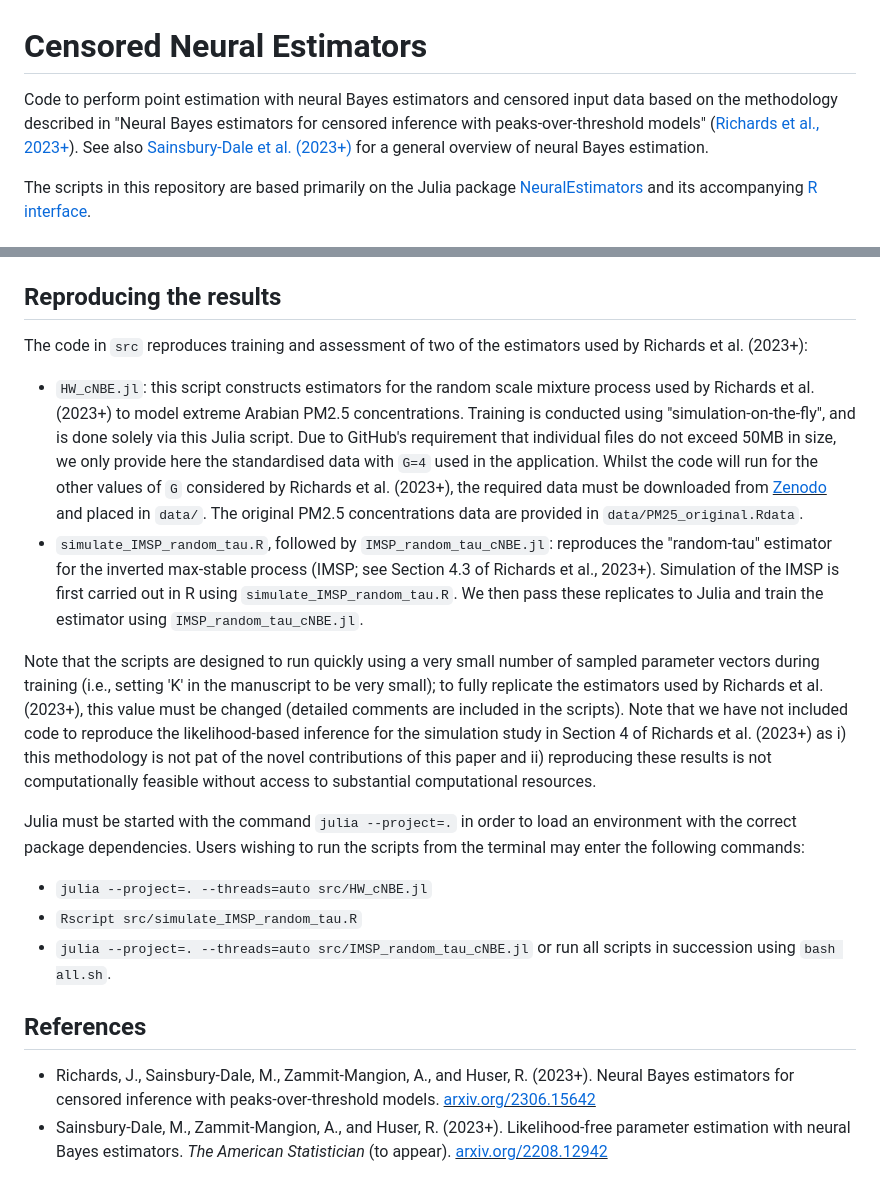
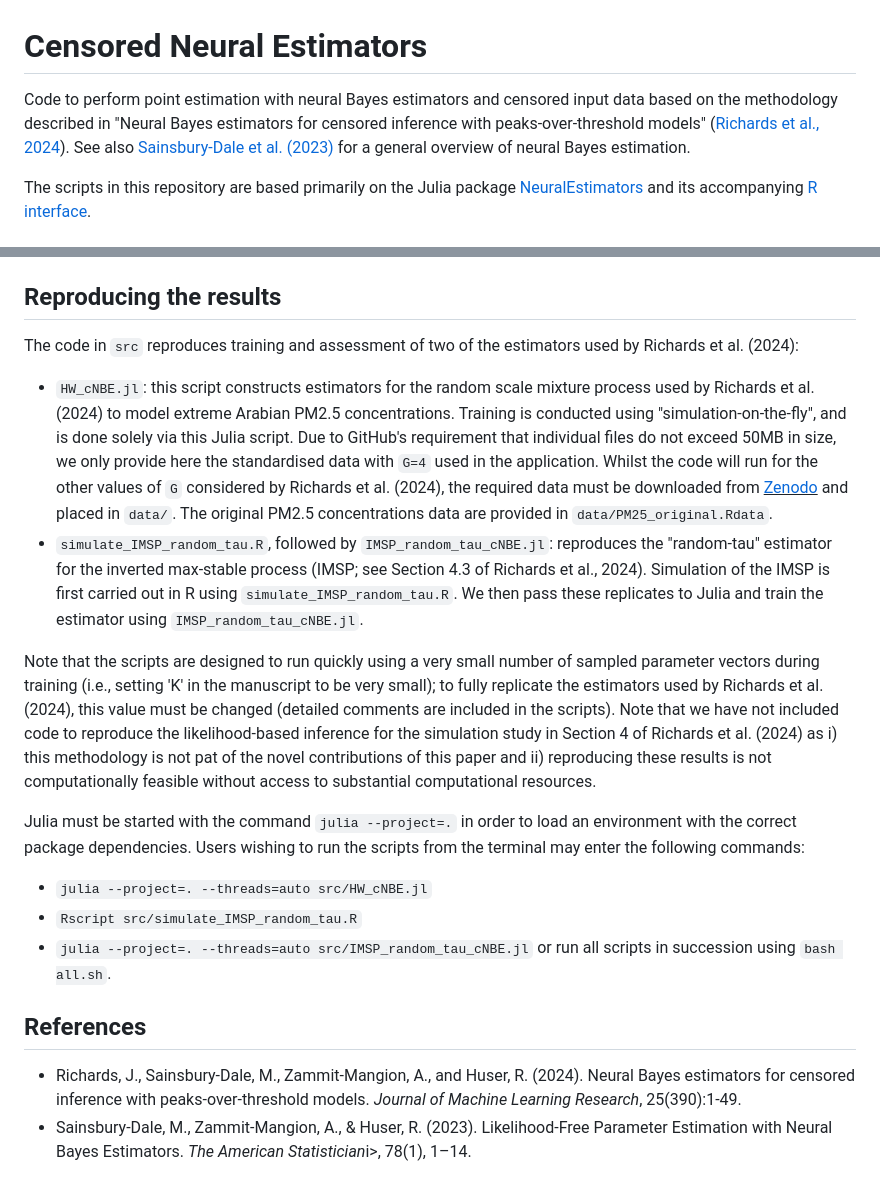
Before and after one commit to Jbrich95/CensoredNeuralEstimators, a Markdown page: README.md, 2 parts joined by grey strips. Rendered like a GitHub page.

```diff
--- a/README.md
+++ b/README.md
@@ -1,6 +1,6 @@
 #  Censored Neural Estimators
 
-Code to perform point estimation with neural Bayes estimators and censored input data based on the methodology described in "Neural Bayes estimators for censored inference with peaks-over-threshold models" ([Richards et al., 2023+](https://urldefense.com/v3/__https://arxiv.org/abs/2306.15642__;!!Nmw4Hv0!xmRvCNlB05kCY-VXdaeczmzYcfzVGYUXX_VQPpW-OnVNw0rs-Hgy_8QtK214VbIkK9BX_aXwGq63LQ2Jm_5hbsH1zw$ )). See also [Sainsbury-Dale et al. (2023+)](https://urldefense.com/v3/__https://arxiv.org/abs/2208.12942__;!!Nmw4Hv0!xmRvCNlB05kCY-VXdaeczmzYcfzVGYUXX_VQPpW-OnVNw0rs-Hgy_8QtK214VbIkK9BX_aXwGq63LQ2Jm_58jOxElw$ ) for a general overview of neural Bayes estimation.
+Code to perform point estimation with neural Bayes estimators and censored input data based on the methodology described in "Neural Bayes estimators for censored inference with peaks-over-threshold models" ([Richards et al., 2024](https://jmlr.org/papers/v25/23-1134.html)). See also [Sainsbury-Dale et al. (2023)](https://urldefense.com/v3/__https://arxiv.org/abs/2208.12942__;!!Nmw4Hv0!xmRvCNlB05kCY-VXdaeczmzYcfzVGYUXX_VQPpW-OnVNw0rs-Hgy_8QtK214VbIkK9BX_aXwGq63LQ2Jm_58jOxElw$ ) for a general overview of neural Bayes estimation.
 
 The scripts in this repository are based primarily on the Julia package [NeuralEstimators](https://urldefense.com/v3/__https://github.com/msainsburydale/NeuralEstimators.jl__;!!Nmw4Hv0!2MGmd5XilWCrD15Y3NNPSxQnfZwq3X3suz-Fo0QcgMAwD_RfkmHog2Y6oLcsorucWfVVJSi1kMhlXncLVjYMNUBtJQ$ ) and its accompanying [R interface](https://urldefense.com/v3/__https://github.com/msainsburydale/NeuralEstimators.git__;!!Nmw4Hv0!xmRvCNlB05kCY-VXdaeczmzYcfzVGYUXX_VQPpW-OnVNw0rs-Hgy_8QtK214VbIkK9BX_aXwGq63LQ2Jm_7-3oeasQ$ ).
 
@@ -35,13 +35,13 @@ Once Julia and R are setup, install package dependencies by running:
 
 ## Reproducing the results
 
-The code in `src` reproduces training and assessment of two of the estimators used by Richards et al. (2023+):
+The code in `src` reproduces training and assessment of two of the estimators used by Richards et al. (2024):
 
-* `HW_cNBE.jl`: this script constructs estimators for the random scale mixture process used by Richards et al. (2023+) to model extreme Arabian PM2.5 concentrations. Training is conducted using "simulation-on-the-fly", and is done solely via this Julia script. Due to GitHub's requirement that individual files do not exceed 50MB in size, we only provide here the standardised data with `G=4` used in the application. Whilst the code will run for the other values of `G` considered by Richards et al. (2023+), the required data must be downloaded from <u><a href="https://urldefense.com/v3/__https://doi.org/10.5281/zenodo.8246931__;!!Nmw4Hv0!2MGmd5XilWCrD15Y3NNPSxQnfZwq3X3suz-Fo0QcgMAwD_RfkmHog2Y6oLcsorucWfVVJSi1kMhlXncLVjaqNwWhfg$
+* `HW_cNBE.jl`: this script constructs estimators for the random scale mixture process used by Richards et al. (2024) to model extreme Arabian PM2.5 concentrations. Training is conducted using "simulation-on-the-fly", and is done solely via this Julia script. Due to GitHub's requirement that individual files do not exceed 50MB in size, we only provide here the standardised data with `G=4` used in the application. Whilst the code will run for the other values of `G` considered by Richards et al. (2024), the required data must be downloaded from <u><a href="https://urldefense.com/v3/__https://doi.org/10.5281/zenodo.8246931__;!!Nmw4Hv0!2MGmd5XilWCrD15Y3NNPSxQnfZwq3X3suz-Fo0QcgMAwD_RfkmHog2Y6oLcsorucWfVVJSi1kMhlXncLVjaqNwWhfg$
 ">Zenodo</a></u> and placed in `data/`. The original PM2.5 concentrations data are provided in `data/PM25_original.Rdata`.
-* `simulate_IMSP_random_tau.R`, followed by `IMSP_random_tau_cNBE.jl`: reproduces the "random-tau" estimator for the inverted max-stable process (IMSP; see Section 4.3 of Richards et al., 2023+). Simulation of the IMSP is first carried out in R using `simulate_IMSP_random_tau.R`. We then pass these replicates to Julia and train the estimator using `IMSP_random_tau_cNBE.jl`.
+* `simulate_IMSP_random_tau.R`, followed by `IMSP_random_tau_cNBE.jl`: reproduces the "random-tau" estimator for the inverted max-stable process (IMSP; see Section 4.3 of Richards et al., 2024). Simulation of the IMSP is first carried out in R using `simulate_IMSP_random_tau.R`. We then pass these replicates to Julia and train the estimator using `IMSP_random_tau_cNBE.jl`.
 
-Note that the scripts are designed to run quickly using a very small number of sampled parameter vectors during training (i.e., setting 'K' in the manuscript to be very small); to fully replicate the estimators used by Richards et al. (2023+), this value must be changed (detailed comments are included in the scripts). Note that we have not included code to reproduce the likelihood-based inference for the simulation study in Section 4 of Richards et al. (2023+) as i) this methodology is not pat of the novel contributions of this paper and ii) reproducing these results is not computationally feasible without access to substantial computational resources.
+Note that the scripts are designed to run quickly using a very small number of sampled parameter vectors during training (i.e., setting 'K' in the manuscript to be very small); to fully replicate the estimators used by Richards et al. (2024), this value must be changed (detailed comments are included in the scripts). Note that we have not included code to reproduce the likelihood-based inference for the simulation study in Section 4 of Richards et al. (2024) as i) this methodology is not pat of the novel contributions of this paper and ii) reproducing these results is not computationally feasible without access to substantial computational resources.
 
 Julia must be started with the command `julia --project=.` in order to load an environment with the correct package dependencies. Users wishing to run the scripts from the terminal may enter the following commands:
 * `julia --project=. --threads=auto src/HW_cNBE.jl`
@@ -51,6 +51,6 @@ or run all scripts in succession using `bash all.sh`.
 
 ## References
 <ul>
-          <li> Richards, J., Sainsbury-Dale, M., Zammit-Mangion, A., and Huser, R. (2023+). Neural Bayes estimators for censored inference with peaks-over-threshold models. <u><a href="https://urldefense.com/v3/__https://arxiv.org/abs/2306.15642__;!!Nmw4Hv0!2MGmd5XilWCrD15Y3NNPSxQnfZwq3X3suz-Fo0QcgMAwD_RfkmHog2Y6oLcsorucWfVVJSi1kMhlXncLVjYzywvTTw$ " download>arxiv.org/2306.15642</a></u> </li>
-          <li> Sainsbury-Dale, M., Zammit-Mangion, A., and Huser, R. (2023+). Likelihood-free parameter estimation with neural Bayes estimators. <i> The American Statistician </i> (to appear). <u><a href="https://urldefense.com/v3/__https://arxiv.org/abs/2208.12942__;!!Nmw4Hv0!2MGmd5XilWCrD15Y3NNPSxQnfZwq3X3suz-Fo0QcgMAwD_RfkmHog2Y6oLcsorucWfVVJSi1kMhlXncLVjbQN-_SqQ$ " download>arxiv.org/2208.12942</a></u> </li>
+          <li> Richards, J., Sainsbury-Dale, M., Zammit-Mangion, A., and Huser, R. (2024). Neural Bayes estimators for censored inference with peaks-over-threshold models. <i>Journal of Machine Learning Research</i>, 25(390):1-49.</li>
+          <li> Sainsbury-Dale, M., Zammit-Mangion, A., & Huser, R. (2023). Likelihood-Free Parameter Estimation with Neural Bayes Estimators. <i>The American Statistician</i>i>, 78(1), 1–14.</li>
 </ul>
```
